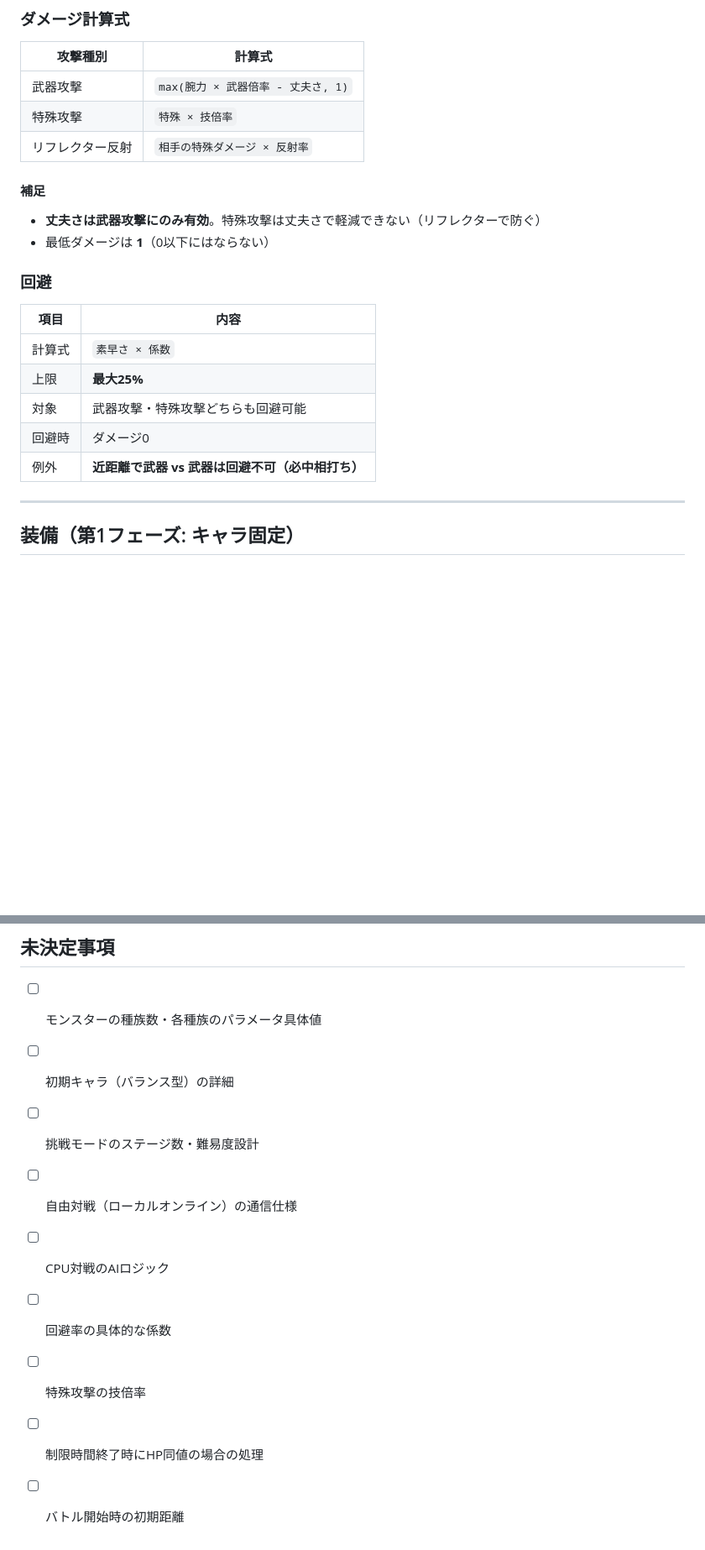
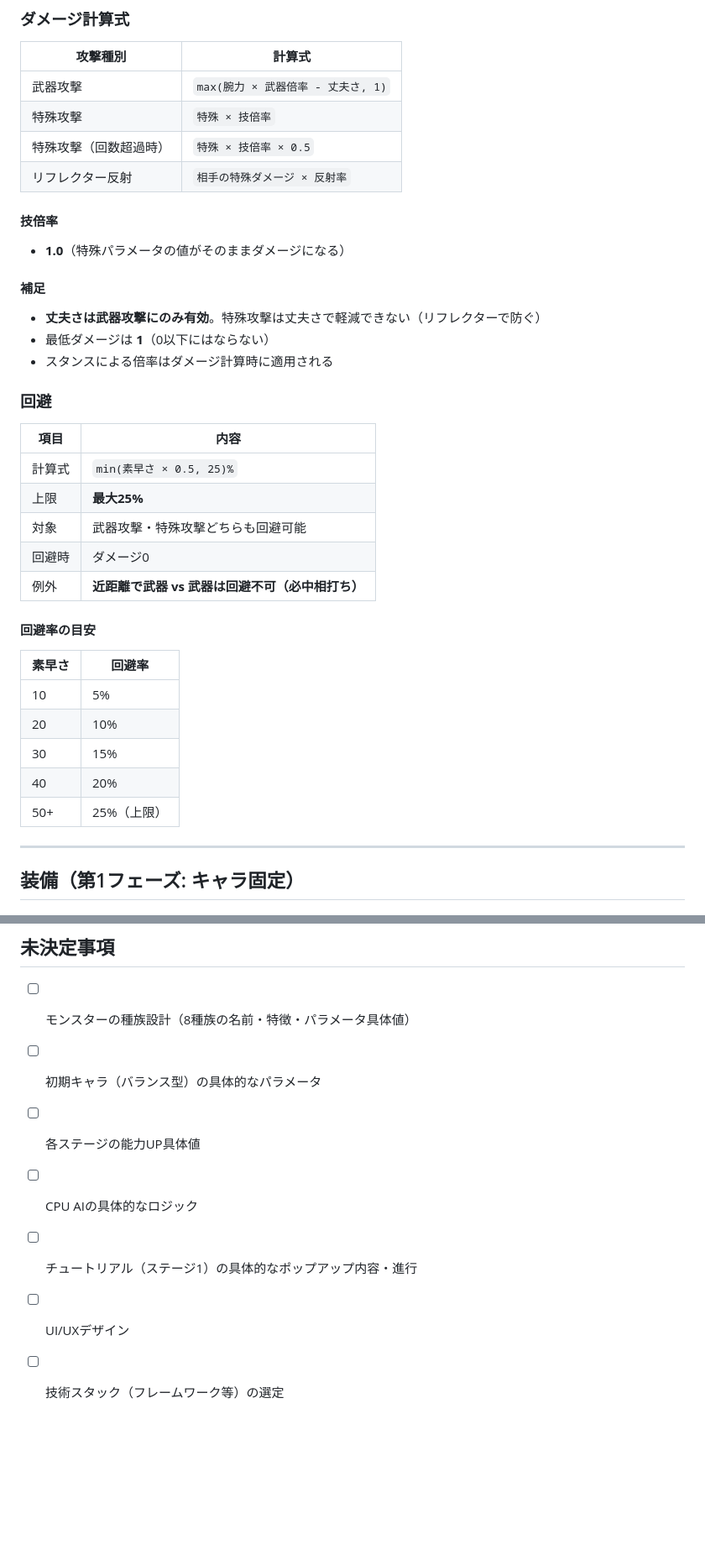
Before and after one commit to kumasanboshi/monster-buttle, a Markdown page: docs/PROJECT.md, 2 parts joined by grey strips. Shown at 84% size. Rendered like a GitHub page; blank space fills up the shorter version.

```diff
--- a/docs/PROJECT.md
+++ b/docs/PROJECT.md
@@ -135,21 +145,36 @@
 |----------|--------|
 | 武器攻撃 | `max(腕力 × 武器倍率 - 丈夫さ, 1)` |
 | 特殊攻撃 | `特殊 × 技倍率` |
+| 特殊攻撃（回数超過時） | `特殊 × 技倍率 × 0.5` |
 | リフレクター反射 | `相手の特殊ダメージ × 反射率` |
+
+#### 技倍率
+- **1.0**（特殊パラメータの値がそのままダメージになる）
 
 #### 補足
 - **丈夫さは武器攻撃にのみ有効**。特殊攻撃は丈夫さで軽減できない（リフレクターで防ぐ）
 - 最低ダメージは **1**（0以下にはならない）
+- スタンスによる倍率はダメージ計算時に適用される
 
 ### 回避
 
 | 項目 | 内容 |
 |------|------|
-| 計算式 | `素早さ × 係数` |
+| 計算式 | `min(素早さ × 0.5, 25)%` |
 | 上限 | **最大25%** |
 | 対象 | 武器攻撃・特殊攻撃どちらも回避可能 |
 | 回避時 | ダメージ0 |
 | 例外 | **近距離で武器 vs 武器は回避不可（必中相打ち）** |
+
+#### 回避率の目安
+
+| 素早さ | 回避率 |
+|--------|--------|
+| 10 | 5% |
+| 20 | 10% |
+| 30 | 15% |
+| 40 | 20% |
+| 50+ | 25%（上限） |
 
 ---
 
@@ -276,12 +350,10 @@
 
 ## 未決定事項
 
-- [ ] モンスターの種族数・各種族のパラメータ具体値
-- [ ] 初期キャラ（バランス型）の詳細
-- [ ] 挑戦モードのステージ数・難易度設計
-- [ ] 自由対戦（ローカルオンライン）の通信仕様
-- [ ] CPU対戦のAIロジック
-- [ ] 回避率の具体的な係数
-- [ ] 特殊攻撃の技倍率
-- [ ] 制限時間終了時にHP同値の場合の処理
-- [ ] バトル開始時の初期距離
+- [ ] モンスターの種族設計（8種族の名前・特徴・パラメータ具体値）
+- [ ] 初期キャラ（バランス型）の具体的なパラメータ
+- [ ] 各ステージの能力UP具体値
+- [ ] CPU AIの具体的なロジック
+- [ ] チュートリアル（ステージ1）の具体的なポップアップ内容・進行
+- [ ] UI/UXデザイン
+- [ ] 技術スタック（フレームワーク等）の選定
```
Also changed, not shown: other parts of docs/PROJECT.md (+70 -11 lines).
